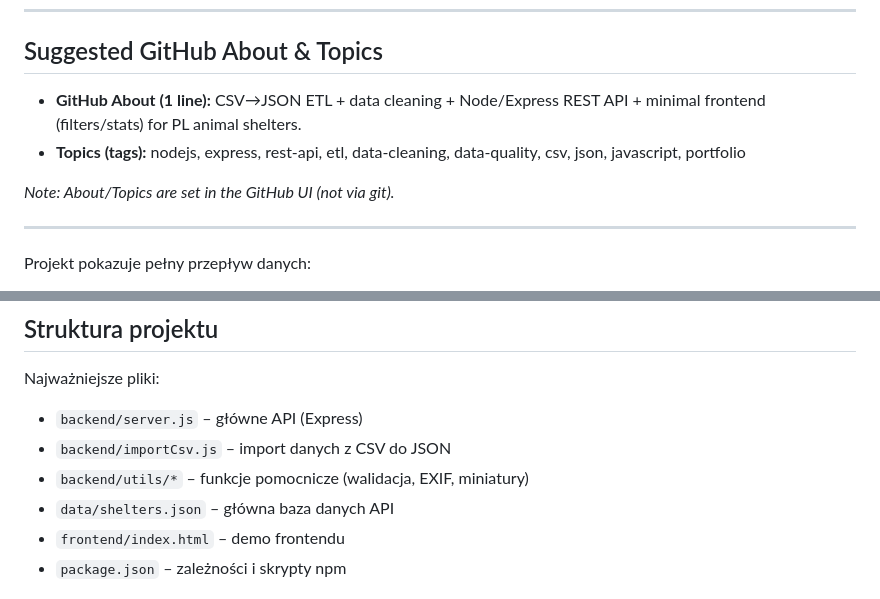
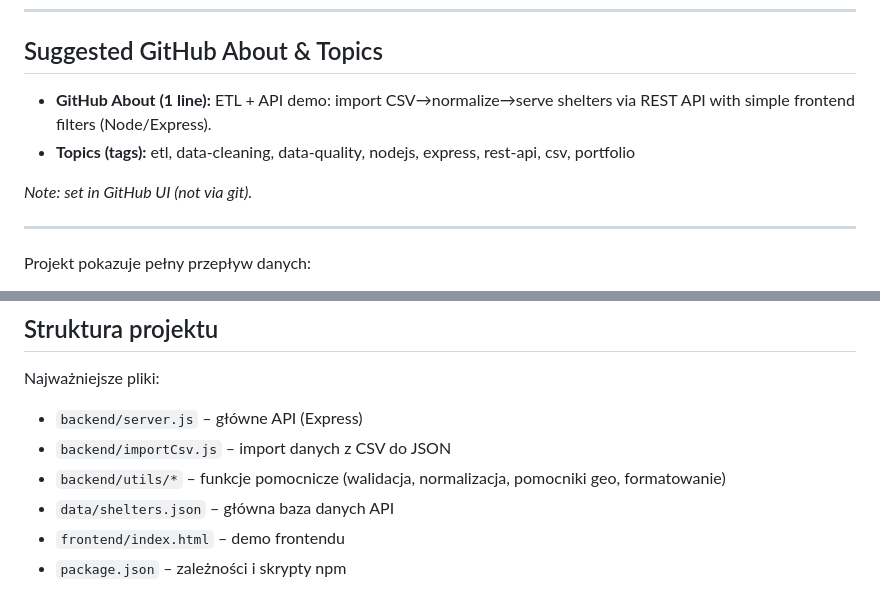
Before and after one commit to MieterskiAI/SchroniskaPl-portfolio, a Markdown page: README.md, 2 parts joined by grey strips. Drawn GitHub-style.

Commit message:
docs: fix README utils description + add suggested About/topics (#<nr PR>)
Fix README copy/paste mistake in utils description
Add suggested GitHub About/Topics for consistent repo metadata
Docs-only change

```diff
--- a/README.md
+++ b/README.md
@@ -11,10 +11,10 @@ Portfolio z obszaru Operations / Reporting / Data Quality na danych o schroniska
 
 ## Suggested GitHub About & Topics
 
-- **GitHub About (1 line):** CSV→JSON ETL + data cleaning + Node/Express REST API + minimal frontend (filters/stats) for PL animal shelters.
-- **Topics (tags):** nodejs, express, rest-api, etl, data-cleaning, data-quality, csv, json, javascript, portfolio
+- **GitHub About (1 line):** ETL + API demo: import CSV→normalize→serve shelters via REST API with simple frontend filters (Node/Express).
+- **Topics (tags):** etl, data-cleaning, data-quality, nodejs, express, rest-api, csv, portfolio
 
-*Note: About/Topics are set in the GitHub UI (not via git).*
+*Note: set in GitHub UI (not via git).*
 
 ---
 
@@ -61,7 +61,7 @@ Najważniejsze pliki:
 
 - `backend/server.js` – główne API (Express)
 - `backend/importCsv.js` – import danych z CSV do JSON
-- `backend/utils/*` – funkcje pomocnicze (walidacja, EXIF, miniatury)
+- `backend/utils/*` – funkcje pomocnicze (walidacja, normalizacja, pomocniki geo, formatowanie)
 - `data/shelters.json` – główna baza danych API
 - `frontend/index.html` – demo frontendu
 - `package.json` – zależności i skrypty npm
```
